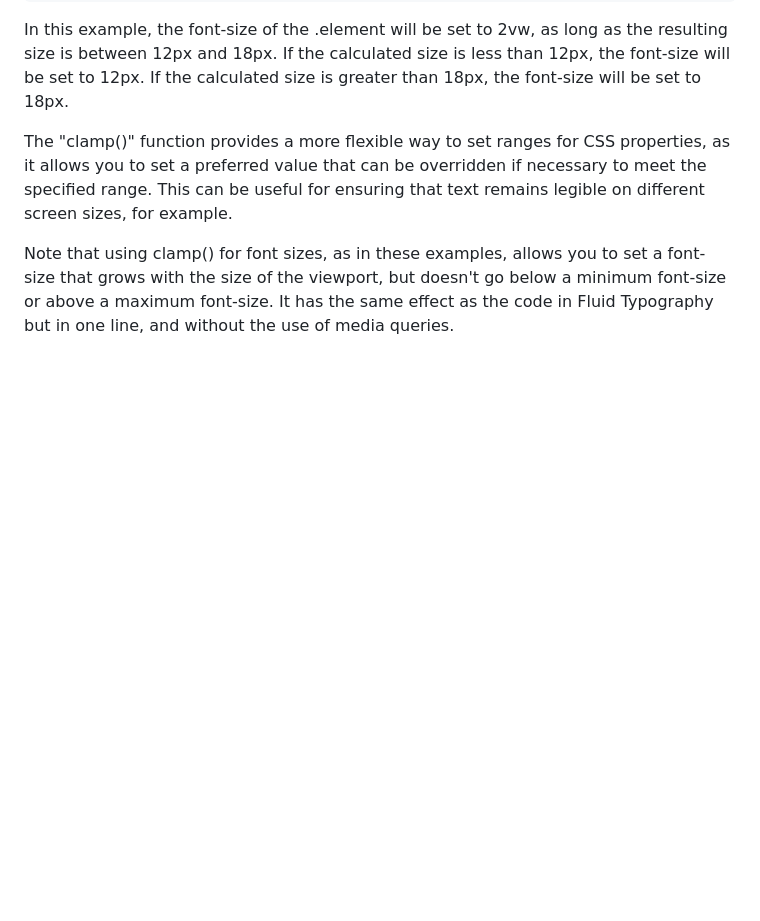
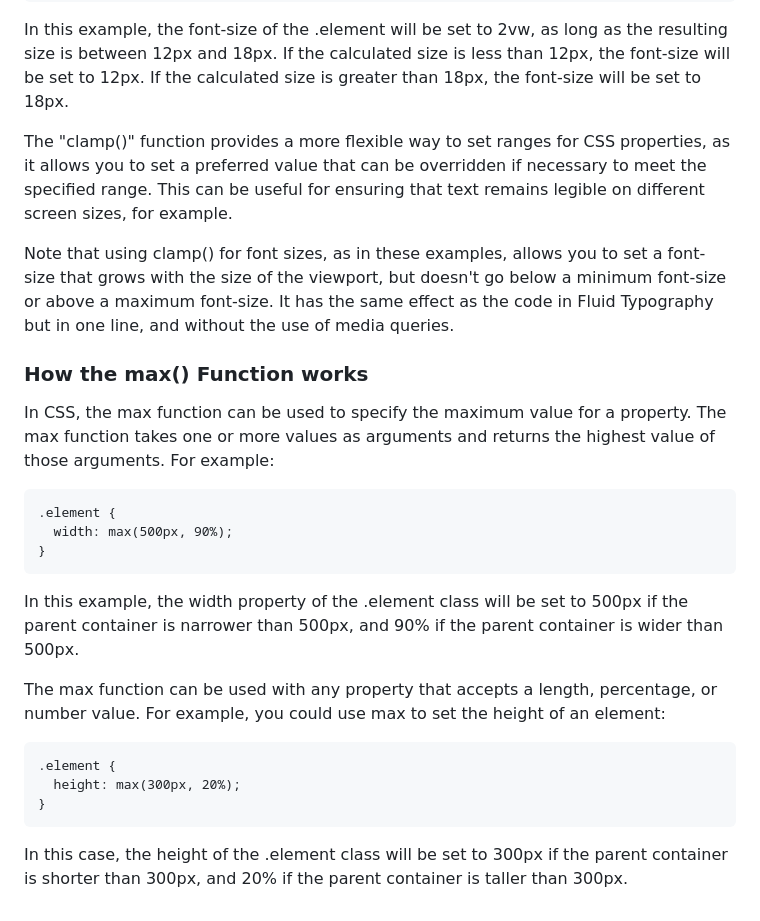
Before and after one commit to catSmiles/fem-space-travel-site, a Markdown page: WHATILEARN.md, the part around the change. Rendered like a GitHub page; blank space fills up the shorter version.

```diff
--- a/WHATILEARN.md
+++ b/WHATILEARN.md
@@ -48,3 +48,21 @@ In this example, the font-size of the .element will be set to 2vw, as long as th
 The "clamp()" function provides a more flexible way to set ranges for CSS properties, as it allows you to set a preferred value that can be overridden if necessary to meet the specified range. This can be useful for ensuring that text remains legible on different screen sizes, for example.
 
 Note that using clamp() for font sizes, as in these examples, allows you to set a font-size that grows with the size of the viewport, but doesn't go below a minimum font-size or above a maximum font-size. It has the same effect as the code in Fluid Typography but in one line, and without the use of media queries.
+
+### How the max() Function works
+
+In CSS, the max function can be used to specify the maximum value for a property. The max function takes one or more values as arguments and returns the highest value of those arguments. For example:
+
+    .element {
+      width: max(500px, 90%);
+    }
+
+In this example, the width property of the .element class will be set to 500px if the parent container is narrower than 500px, and 90% if the parent container is wider than 500px.
+
+The max function can be used with any property that accepts a length, percentage, or number value. For example, you could use max to set the height of an element:
+
+    .element {
+      height: max(300px, 20%);
+    }
+
+In this case, the height of the .element class will be set to 300px if the parent container is shorter than 300px, and 20% if the parent container is taller than 300px.
```
Also changed, not shown: README.md (+2 -0 lines), outside-img/space.png (added), 2 other files.
